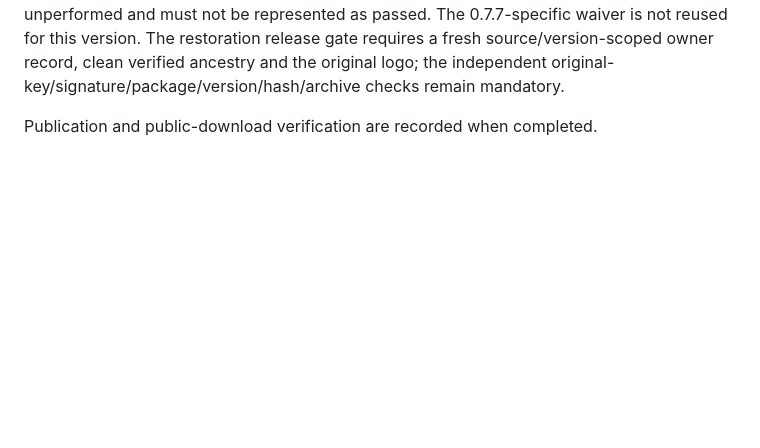
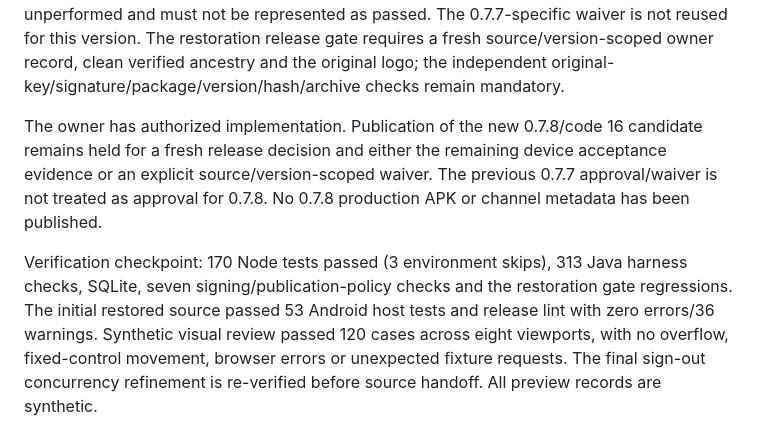
Before and after one commit to Namdev90/paruluniversitygoa, a Markdown page: docs/ORIGINAL-DESIGN-RESTORATION.md, the part around the change. Rendered like a GitHub page; blank space fills up the shorter version.

Commit message:
Preserve restoration release gates and verify original interface previews

```diff
--- a/docs/ORIGINAL-DESIGN-RESTORATION.md
+++ b/docs/ORIGINAL-DESIGN-RESTORATION.md
@@ -20,4 +20,6 @@ The AndroidX host and shared runtime remain in place. Restoring the interface do
 
 Verification includes the existing Node/Java/SQLite suites, new restoration and sign-out regressions, Android host tests, a clean build/lint, and synthetic browser rendering across the documented viewports. Device/account sign-in and installed-phone upgrade checks remain unperformed and must not be represented as passed. The 0.7.7-specific waiver is not reused for this version. The restoration release gate requires a fresh source/version-scoped owner record, clean verified ancestry and the original logo; the independent original-key/signature/package/version/hash/archive checks remain mandatory.
 
-Publication and public-download verification are recorded when completed.
+The owner has authorized implementation. Publication of the new 0.7.8/code 16 candidate remains held for a fresh release decision and either the remaining device acceptance evidence or an explicit source/version-scoped waiver. The previous 0.7.7 approval/waiver is not treated as approval for 0.7.8. No 0.7.8 production APK or channel metadata has been published.
+
+Verification checkpoint: 170 Node tests passed (3 environment skips), 313 Java harness checks, SQLite, seven signing/publication-policy checks and the restoration gate regressions. The initial restored source passed 53 Android host tests and release lint with zero errors/36 warnings. Synthetic visual review passed 120 cases across eight viewports, with no overflow, fixed-control movement, browser errors or unexpected fixture requests. The final sign-out concurrency refinement is re-verified before source handoff. All preview records are synthetic.
```
Also changed, not shown: docs/restoration/original-admin-synthetic.png (added), docs/restoration/original-login-synthetic.png (added), 4 other files.
